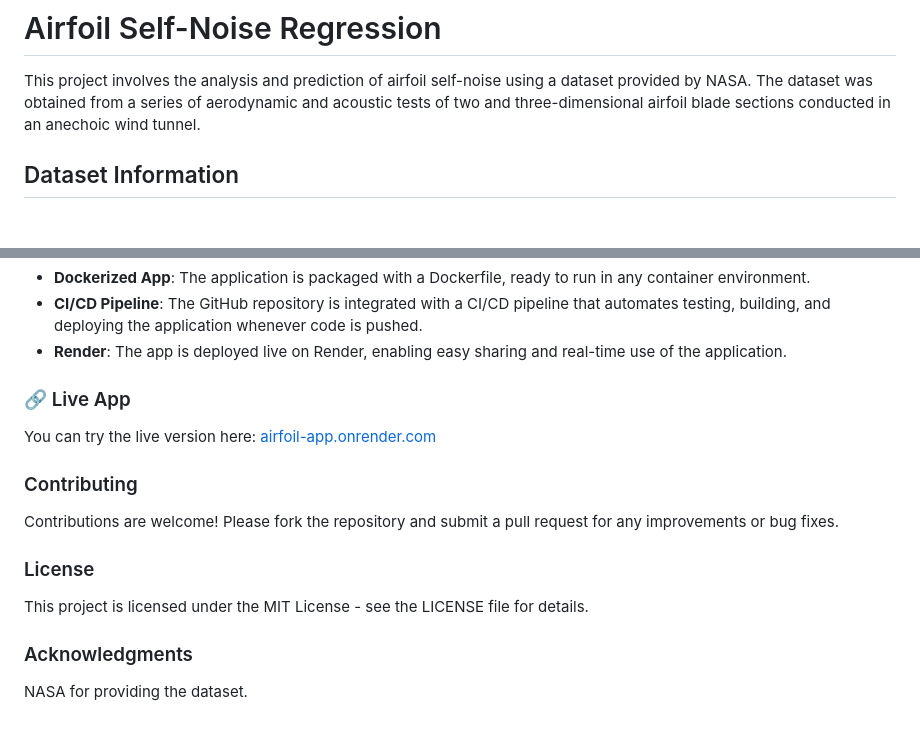
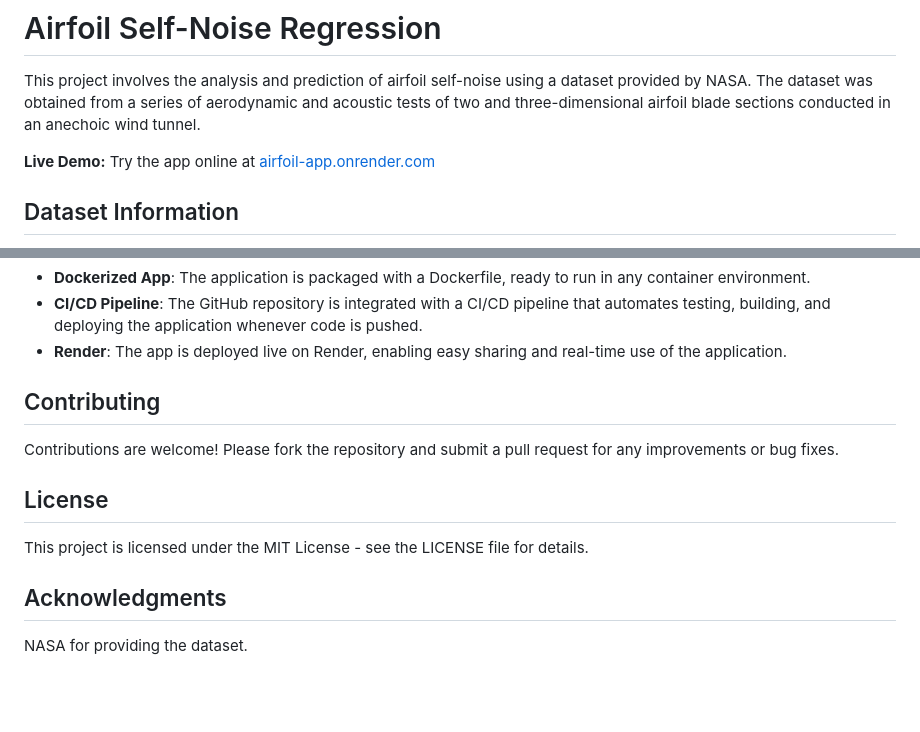
Before and after one commit to Adonpm/Airfoil-Self-Noise-Regression, a Markdown page: README.md, 2 parts joined by grey strips. Rendered like a GitHub page; blank space fills up the shorter version.

Commit message:
debugging

```diff
--- a/README.md
+++ b/README.md
@@ -1,6 +1,8 @@
 # Airfoil Self-Noise Regression
 
 This project involves the analysis and prediction of airfoil self-noise using a dataset provided by NASA. The dataset was obtained from a series of aerodynamic and acoustic tests of two and three-dimensional airfoil blade sections conducted in an anechoic wind tunnel.
+
+**Live Demo:** Try the app online at [airfoil-app.onrender.com](https://airfoil-self-noise-regression.onrender.com/)
 
 ## Dataset Information
 
@@ -117,18 +119,14 @@ This project is containerized using Docker for easy deployment and scalability.
 - **CI/CD Pipeline**: The GitHub repository is integrated with a CI/CD pipeline that automates testing, building, and deploying the application whenever code is pushed.
 - **Render**: The app is deployed live on Render, enabling easy sharing and real-time use of the application.
 
-### 🔗 Live App
-
-You can try the live version here: [airfoil-app.onrender.com](https://airfoil-self-noise-regression.onrender.com/)
-
-### Contributing
+## Contributing
 
 Contributions are welcome! Please fork the repository and submit a pull request for any improvements or bug fixes.
 
-### License
+## License
 
 This project is licensed under the MIT License - see the LICENSE file for details.
 
-### Acknowledgments
+## Acknowledgments
 
 NASA for providing the dataset.
```
